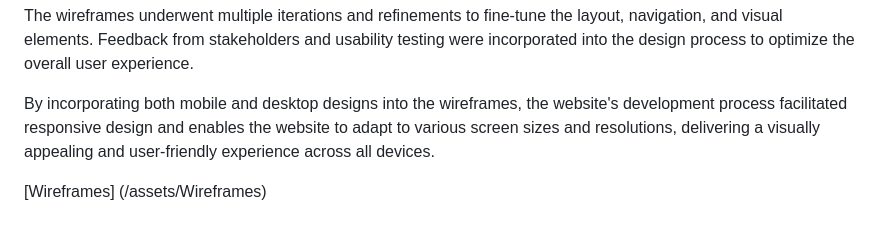
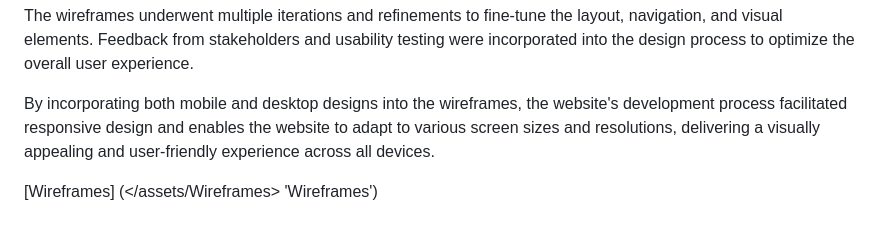
Before and after one commit to mhesemans/https---github.com-mhesemans-savor-timelessness, a Markdown page: README.md, the part around one of its changes. Drawn GitHub-style.

```diff
--- a/README.md
+++ b/README.md
@@ -57,4 +57,4 @@ The wireframes underwent multiple iterations and refinements to fine-tune the la
 
 By incorporating both mobile and desktop designs into the wireframes, the website's development process facilitated responsive design and enables the website to adapt to various screen sizes and resolutions, delivering a visually appealing and user-friendly experience across all devices.
 
-[Wireframes] (/assets/Wireframes)
+[Wireframes] (</assets/Wireframes> 'Wireframes')
```
Also changed, not shown: other parts of README.md (+1 -1 lines).
